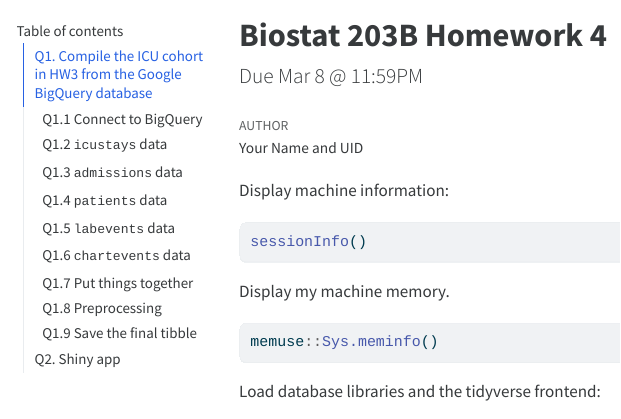
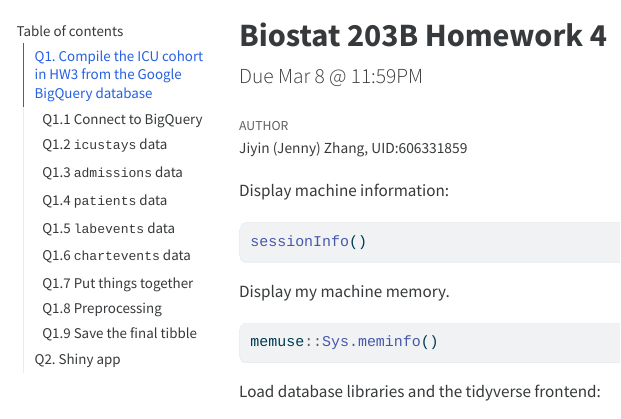
Before and after one commit to Zhangjiyin2000/biostat-203b-2024-winter, a Quarto document (hw4/hw4sol.qmd): the page in a window 1100 px wide, from its top. The pictures show the output file hw4/hw4sol.html that the author committed with the source, opened offline; menus at the side of the page are left out; long lines of code are wrapped.

```diff
--- a/hw4/hw4sol.qmd
+++ b/hw4/hw4sol.qmd
@@ -1,7 +1,7 @@
 ---
 title: "Biostat 203B Homework 4"
 subtitle: "Due Mar 8 @ 11:59PM"
-author: "Your Name and UID"
+author: "Jiyin (Jenny) Zhang, UID:606331859"
 format:
   html:
     theme: cosmo
```
Also changed, not shown: hw4/hw4sol.html.
